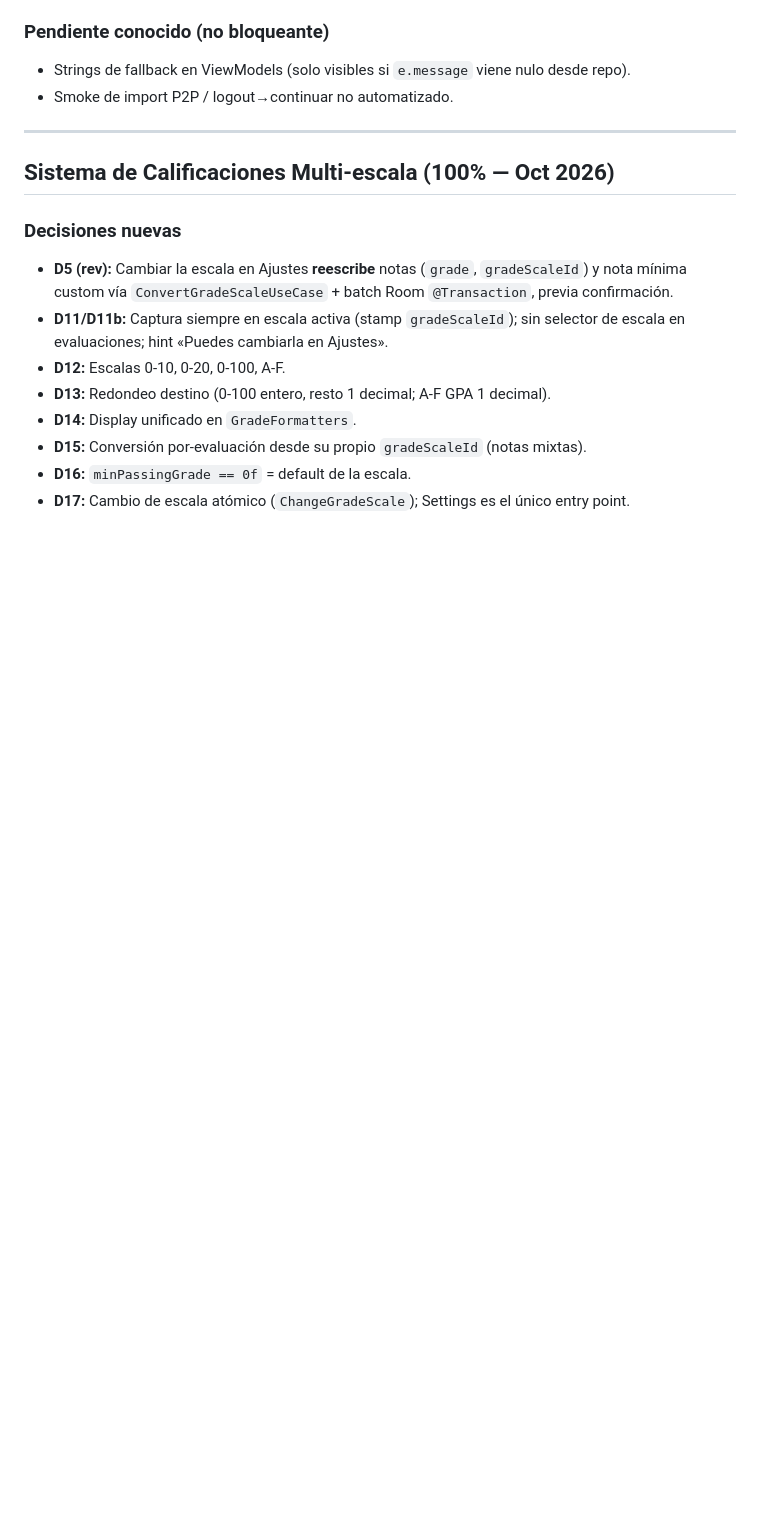
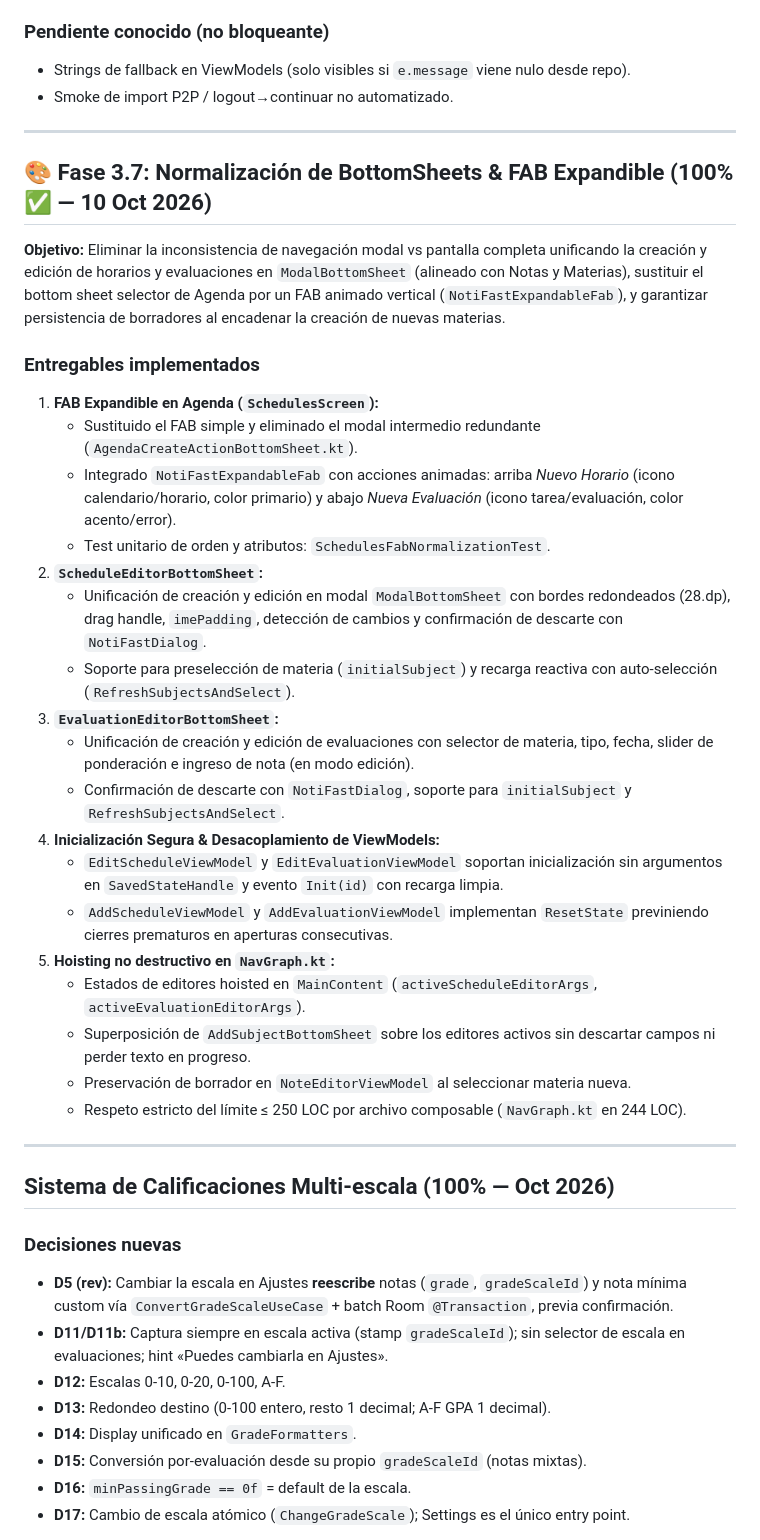
Before and after one commit to josealejferFB/NotiFast, a Markdown page: docs/prd/STATUS.md, the part around one of its changes. Rendered like a GitHub page; blank space fills up the shorter version.

Commit message:
docs(status): record completion of Phase 3.7 bottom sheets and fab normalization

```diff
--- a/docs/prd/STATUS.md
+++ b/docs/prd/STATUS.md
@@ -159,6 +160,32 @@ Los promedios pueden **cambiar de valor** respecto a versiones anteriores: antes
 ### Pendiente conocido (no bloqueante)
 - Strings de fallback en ViewModels (solo visibles si `e.message` viene nulo desde repo).
 - Smoke de import P2P / logout→continuar no automatizado.
+
+---
+
+## 🎨 Fase 3.7: Normalización de BottomSheets & FAB Expandible (100% ✅ — 10 Oct 2026)
+
+**Objetivo:** Eliminar la inconsistencia de navegación modal vs pantalla completa unificando la creación y edición de horarios y evaluaciones en `ModalBottomSheet` (alineado con Notas y Materias), sustituir el bottom sheet selector de Agenda por un FAB animado vertical (`NotiFastExpandableFab`), y garantizar persistencia de borradores al encadenar la creación de nuevas materias.
+
+### Entregables implementados
+1. **FAB Expandible en Agenda (`SchedulesScreen`):**
+   - Sustituido el FAB simple y eliminado el modal intermedio redundante (`AgendaCreateActionBottomSheet.kt`).
+   - Integrado `NotiFastExpandableFab` con acciones animadas: arriba *Nuevo Horario* (icono calendario/horario, color primario) y abajo *Nueva Evaluación* (icono tarea/evaluación, color acento/error).
+   - Test unitario de orden y atributos: `SchedulesFabNormalizationTest`.
+2. **`ScheduleEditorBottomSheet`:**
+   - Unificación de creación y edición en modal `ModalBottomSheet` con bordes redondeados (28.dp), drag handle, `imePadding`, detección de cambios y confirmación de descarte con `NotiFastDialog`.
+   - Soporte para preselección de materia (`initialSubject`) y recarga reactiva con auto-selección (`RefreshSubjectsAndSelect`).
+3. **`EvaluationEditorBottomSheet`:**
+   - Unificación de creación y edición de evaluaciones con selector de materia, tipo, fecha, slider de ponderación e ingreso de nota (en modo edición).
+   - Confirmación de descarte con `NotiFastDialog`, soporte para `initialSubject` y `RefreshSubjectsAndSelect`.
+4. **Inicialización Segura & Desacoplamiento de ViewModels:**
+   - `EditScheduleViewModel` y `EditEvaluationViewModel` soportan inicialización sin argumentos en `SavedStateHandle` y evento `Init(id)` con recarga limpia.
+   - `AddScheduleViewModel` y `AddEvaluationViewModel` implementan `ResetState` previniendo cierres prematuros en aperturas consecutivas.
+5. **Hoisting no destructivo en `NavGraph.kt`:**
+   - Estados de editores hoisted en `MainContent` (`activeScheduleEditorArgs`, `activeEvaluationEditorArgs`).
+   - Superposición de `AddSubjectBottomSheet` sobre los editores activos sin descartar campos ni perder texto en progreso.
+   - Preservación de borrador en `NoteEditorViewModel` al seleccionar materia nueva.
+   - Respeto estricto del límite ≤ 250 LOC por archivo composable (`NavGraph.kt` en 244 LOC).
 
 ---
 
```
Also changed, not shown: other parts of docs/prd/STATUS.md (+2 -1 lines).
